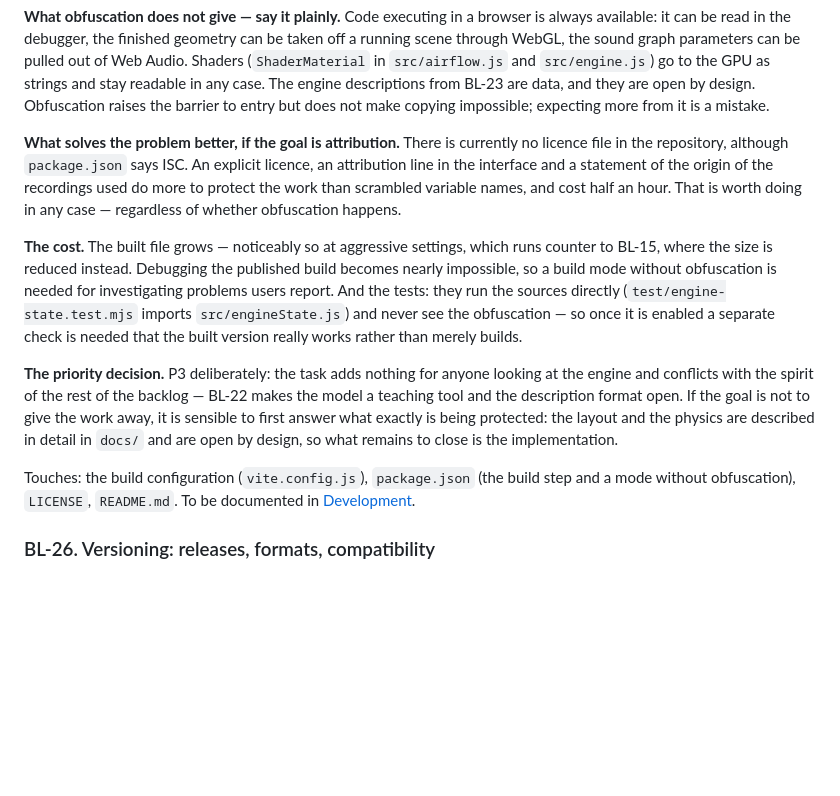
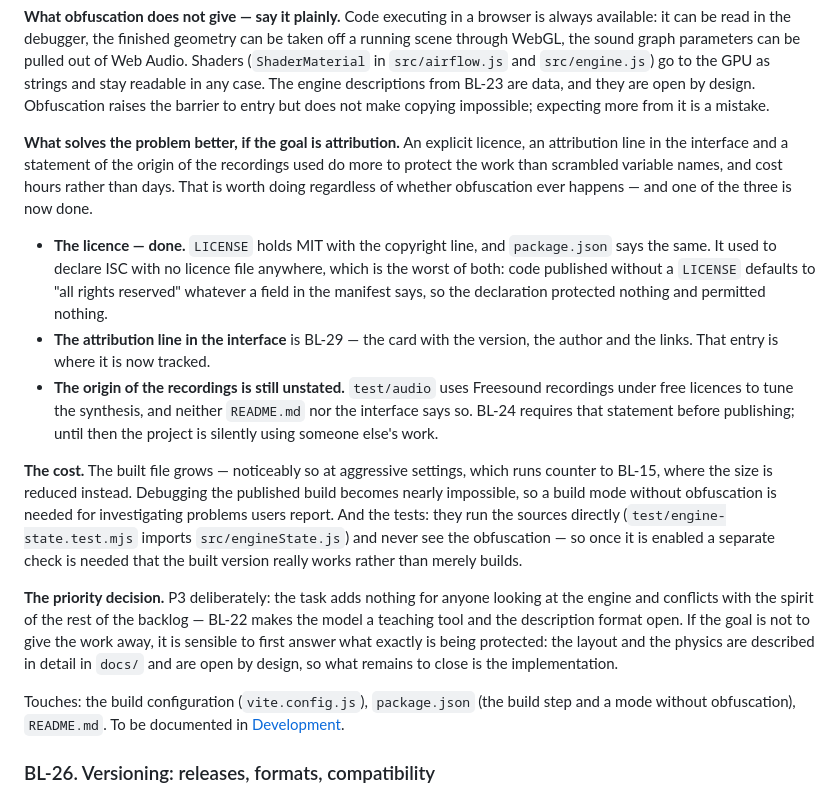
Before and after one commit to jubbon/jet-engine-3d, a Markdown page: docs/09-backlog.md, the part around the change. Drawn GitHub-style; blank space fills up the shorter version.

Commit message:
Stop BL-25 claiming a licence that has been in the tree since ae5de6f
The entry argued, correctly, that an explicit licence protects the work better
than obfuscated variable names — and then described a repository with no
LICENSE file and an ISC field in package.json. Both were fixed in ae5de6f: the
file is there, MIT, and the manifest agrees with it.

Left as three bullets rather than deleted, because the argument was never only
about the licence. Of the three cheap measures it names, one is now done, one
became BL-29 when the about card was filed, and the third has not moved: the
Freesound recordings that the synthesis was tuned against are credited nowhere
— not in README.md, not in the interface. BL-24 will not let that go
unaddressed before publishing, so the entry should keep pointing at it.

Why ISC became MIT is kept in a clause, because the reasoning outlives the fix:
a licence field with no file is decorative, since code published without a
LICENSE defaults to "all rights reserved" regardless of the manifest.

LICENSE drops out of the Touches line for the same reason it drops out of the
prose — obfuscation will not be editing it.

Co-Authored-By: Claude Opus 5 (1M context) <noreply@anthropic.com>
Claude-Session: https://claude.ai/code/session_01XTV8yG9XPGNtzQEMd9z3HR

```diff
--- a/docs/09-backlog.md
+++ b/docs/09-backlog.md
@@ -1065,12 +1065,23 @@ engine descriptions from BL-23 are data, and they are open by design.
 Obfuscation raises the barrier to entry but does not make copying impossible;
 expecting more from it is a mistake.
 
-**What solves the problem better, if the goal is attribution.** There is
-currently no licence file in the repository, although `package.json` says ISC.
-An explicit licence, an attribution line in the interface and a statement of the
-origin of the recordings used do more to protect the work than scrambled
-variable names, and cost half an hour. That is worth doing in any case —
-regardless of whether obfuscation happens.
+**What solves the problem better, if the goal is attribution.** An explicit
+licence, an attribution line in the interface and a statement of the origin of
+the recordings used do more to protect the work than scrambled variable names,
+and cost hours rather than days. That is worth doing regardless of whether
+obfuscation ever happens — and one of the three is now done.
+
+* **The licence — done.** `LICENSE` holds MIT with the copyright line, and
+  `package.json` says the same. It used to declare ISC with no licence file
+  anywhere, which is the worst of both: code published without a `LICENSE`
+  defaults to "all rights reserved" whatever a field in the manifest says, so
+  the declaration protected nothing and permitted nothing.
+* **The attribution line in the interface** is BL-29 — the card with the
+  version, the author and the links. That entry is where it is now tracked.
+* **The origin of the recordings is still unstated.** `test/audio` uses
+  Freesound recordings under free licences to tune the synthesis, and neither
+  `README.md` nor the interface says so. BL-24 requires that statement before
+  publishing; until then the project is silently using someone else's work.
 
 **The cost.** The built file grows — noticeably so at aggressive settings, which
 runs counter to BL-15, where the size is reduced instead. Debugging the
@@ -1088,8 +1099,8 @@ is being protected: the layout and the physics are described in detail in
 `docs/` and are open by design, so what remains to close is the implementation.
 
 Touches: the build configuration (`vite.config.js`), `package.json` (the build
-step and a mode without obfuscation), `LICENSE`, `README.md`. To be documented
-in [Development](08-development.md).
+step and a mode without obfuscation), `README.md`. To be documented in
+[Development](08-development.md).
 
 ### BL-26. Versioning: releases, formats, compatibility
 
```
